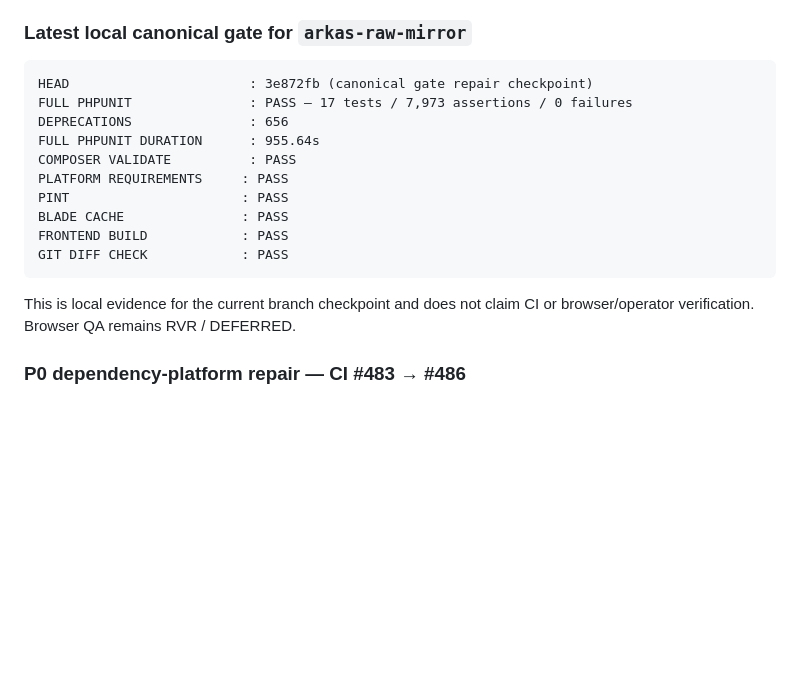
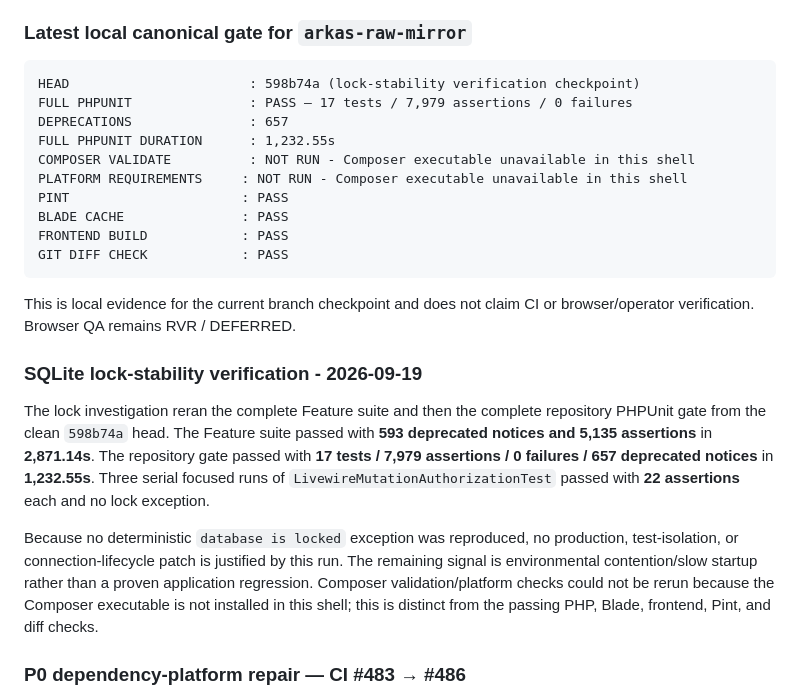
Before and after one commit to amwaluddinlubis-code/APP-SPJ, a Markdown page: docs/CURRENT_PROGRESS.md, the part around the change. Drawn GitHub-style; blank space fills up the shorter version.

Commit message:
docs: record sqlite lock stability verification

````diff
--- a/docs/CURRENT_PROGRESS.md
+++ b/docs/CURRENT_PROGRESS.md
@@ -39,12 +39,12 @@ Commit dokumentasi setelah `ba8fa0b...` tidak menggantikan code gate tersebut se
 ### Latest local canonical gate for `arkas-raw-mirror`
 
 ```text
-HEAD                       : 3e872fb (canonical gate repair checkpoint)
-FULL PHPUNIT               : PASS — 17 tests / 7,973 assertions / 0 failures
-DEPRECATIONS               : 656
-FULL PHPUNIT DURATION      : 955.64s
-COMPOSER VALIDATE          : PASS
-PLATFORM REQUIREMENTS     : PASS
+HEAD                       : 598b74a (lock-stability verification checkpoint)
+FULL PHPUNIT               : PASS — 17 tests / 7,979 assertions / 0 failures
+DEPRECATIONS               : 657
+FULL PHPUNIT DURATION      : 1,232.55s
+COMPOSER VALIDATE          : NOT RUN - Composer executable unavailable in this shell
+PLATFORM REQUIREMENTS     : NOT RUN - Composer executable unavailable in this shell
 PINT                      : PASS
 BLADE CACHE               : PASS
 FRONTEND BUILD            : PASS
@@ -53,6 +53,23 @@ GIT DIFF CHECK            : PASS
 
 This is local evidence for the current branch checkpoint and does not claim CI
 or browser/operator verification. Browser QA remains RVR / DEFERRED.
+
+### SQLite lock-stability verification - 2026-09-19
+
+The lock investigation reran the complete Feature suite and then the complete
+repository PHPUnit gate from the clean `598b74a` head. The Feature suite passed
+with **593 deprecated notices and 5,135 assertions** in **2,871.14s**. The
+repository gate passed with **17 tests / 7,979 assertions / 0 failures / 657
+deprecated notices** in **1,232.55s**. Three serial focused runs of
+`LivewireMutationAuthorizationTest` passed with **22 assertions** each and no
+lock exception.
+
+Because no deterministic `database is locked` exception was reproduced, no
+production, test-isolation, or connection-lifecycle patch is justified by this
+run. The remaining signal is environmental contention/slow startup rather than
+a proven application regression. Composer validation/platform checks could not
+be rerun because the Composer executable is not installed in this shell; this
+is distinct from the passing PHP, Blade, frontend, Pint, and diff checks.
 
 ### P0 dependency-platform repair — CI #483 → #486
 
````
Also changed, not shown: docs/DEVELOPMENT_ROADMAP.md (+11 -0 lines), docs/V2_D_READ_PATH_CUTOVER.md (+9 -0 lines).
